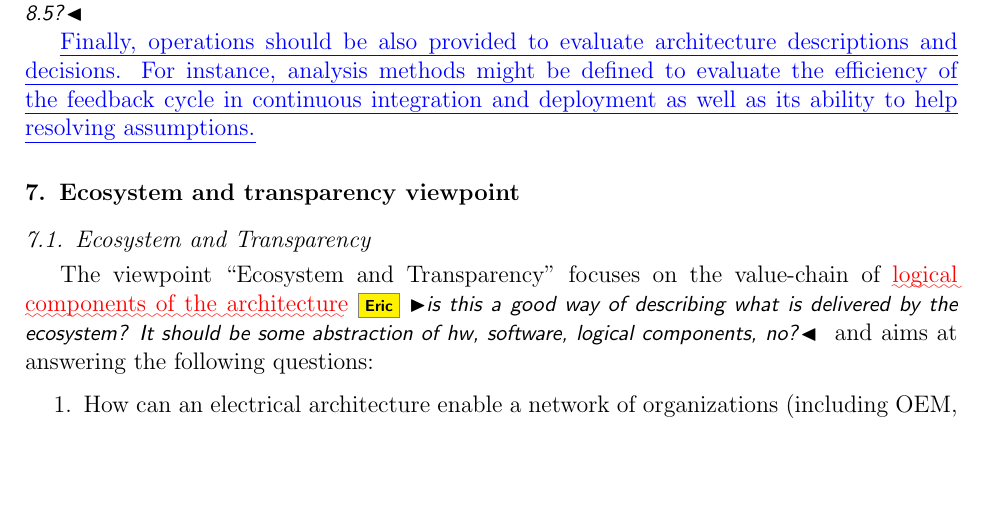
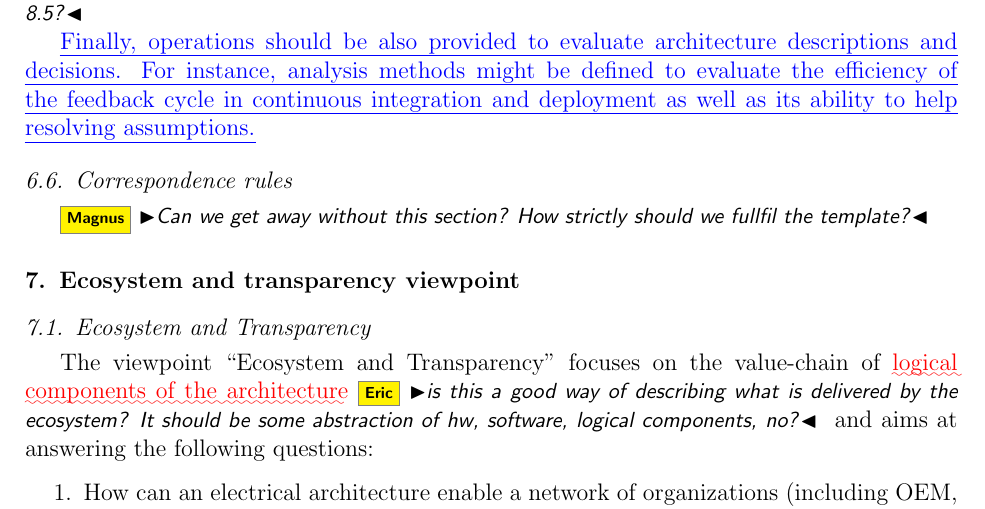
Before and after one commit to PatrizioPelliccione/WasaJournal, a LaTeX paper (main.tex, which reads ContinuousIntDeploy_VP.tex): part of page 23 of 34, cut so that both start at the same text, the shorter picture padded with empty space. Compiled offline with pdfLaTeX.

Commit message:
Minute tweaks.
Practice what I preach (Magnus).

```diff
--- a/ContinuousIntDeploy_VP.tex
+++ b/ContinuousIntDeploy_VP.tex
@@ -448,8 +448,9 @@ which provide the developer with guidance on what to do and when.
 
 
 %%%%%%%%%%
-%\subsection{Correspondence rules}\label{CRs}
+\subsection{Correspondence rules}\label{CID-CRs}
 %%%%%%%%%%
+\magnus{Can we get away without this section? How strictly should we fullfil the template?}
 
 %\must{Document any correspondence rules defined by this viewpoint or
 %  its model kinds.}
```
